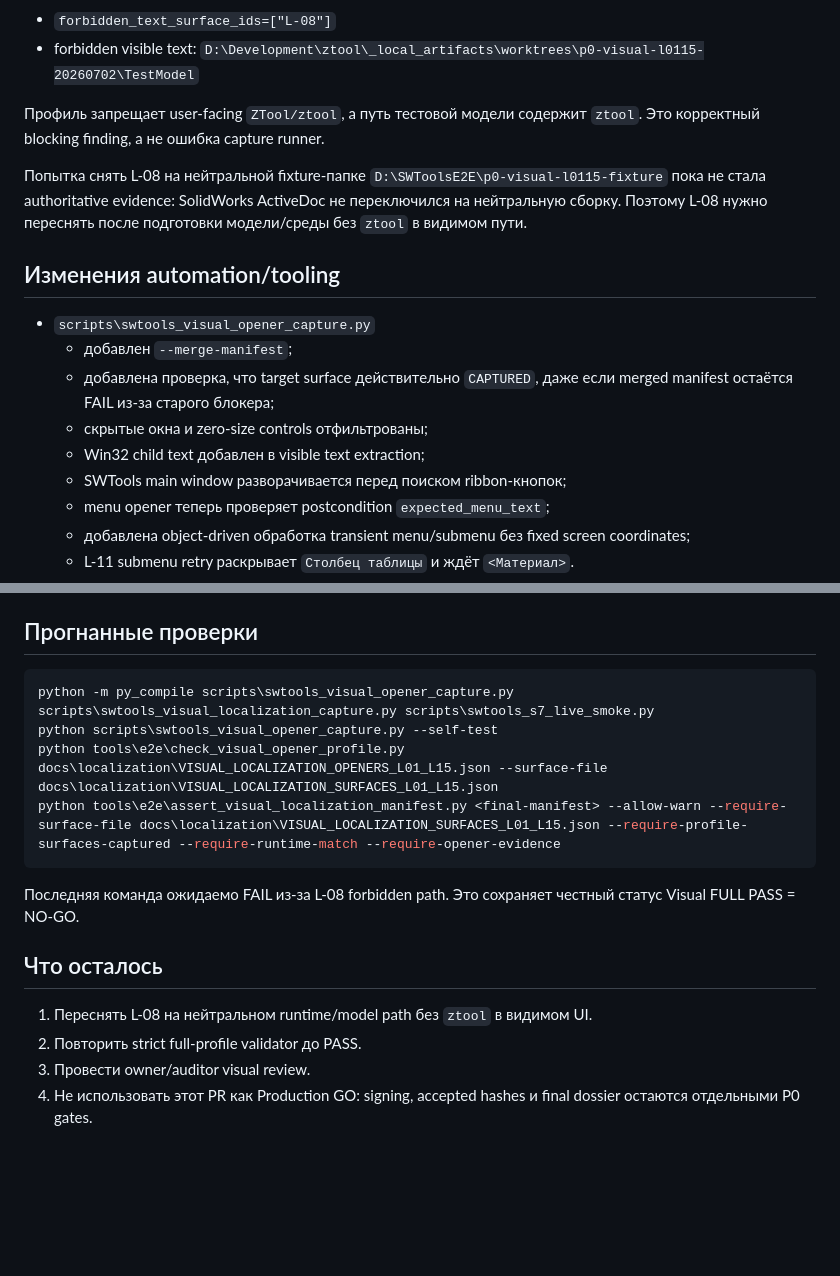
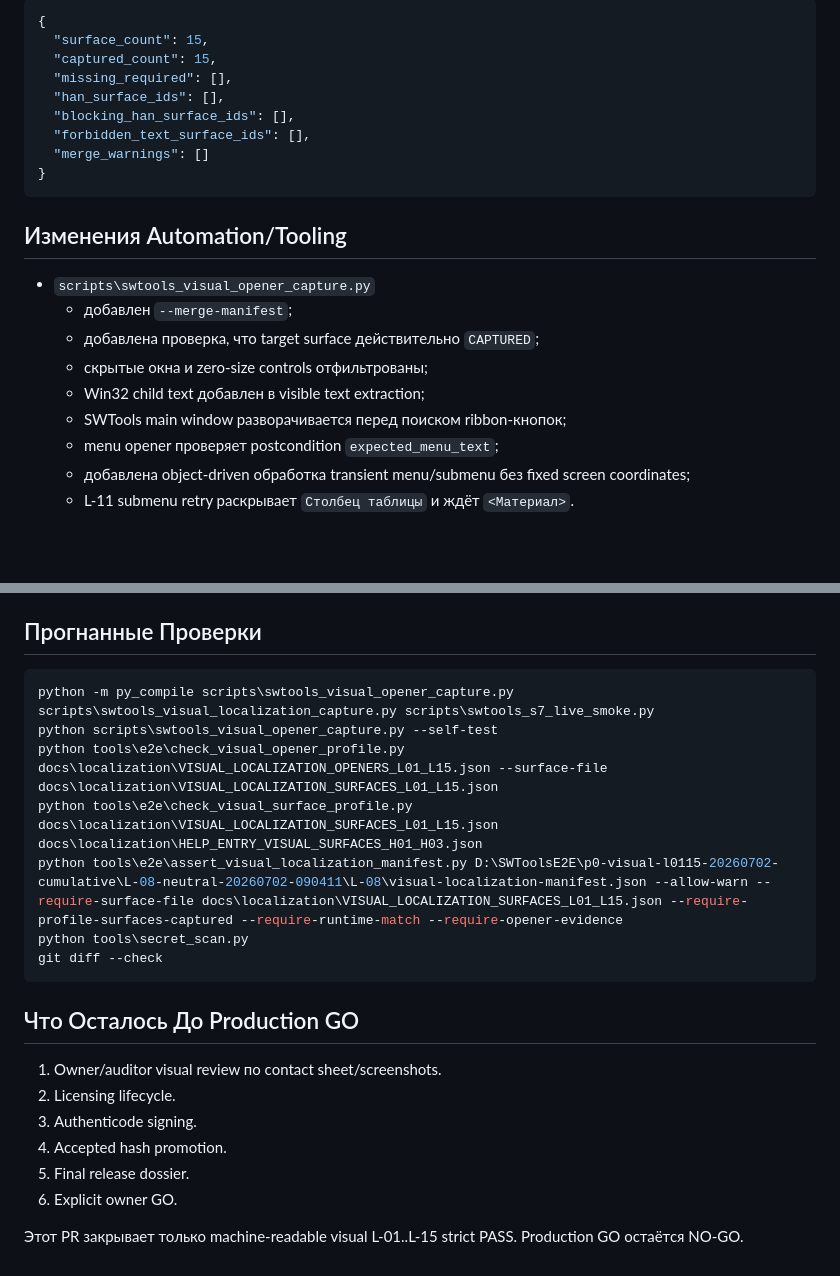
Before and after one commit to lunin02118-ops/ztool, a Markdown page: manual-test-reports/release-1.1.6/VISUAL_L01_L15_20260702_RU.md, 2 parts joined by grey strips. GitHub-like rendering; blank space fills up the shorter version.

````diff
--- a/manual-test-reports/release-1.1.6/VISUAL_L01_L15_20260702_RU.md
+++ b/manual-test-reports/release-1.1.6/VISUAL_L01_L15_20260702_RU.md
@@ -47,20 +70,25 @@ Visual localization assertion failed: manifest status is FAIL
 
-- `forbidden_text_surface_ids=["L-08"]`
-- forbidden visible text: `D:\Development\ztool\_local_artifacts\worktrees\p0-visual-l0115-20260702\TestModel`
+```json
+{
+  "surface_count": 15,
+  "captured_count": 15,
+  "missing_required": [],
+  "han_surface_ids": [],
+  "blocking_han_surface_ids": [],
+  "forbidden_text_surface_ids": [],
+  "merge_warnings": []
+}
+```
 
-Профиль запрещает user-facing `ZTool/ztool`, а путь тестовой модели содержит `ztool`. Это корректный blocking finding, а не ошибка capture runner.
-
-Попытка снять L-08 на нейтральной fixture-папке `D:\SWToolsE2E\p0-visual-l0115-fixture` пока не стала authoritative evidence: SolidWorks ActiveDoc не переключился на нейтральную сборку. Поэтому L-08 нужно переснять после подготовки модели/среды без `ztool` в видимом пути.
-
-## Изменения automation/tooling
+## Изменения Automation/Tooling
 
 - `scripts\swtools_visual_opener_capture.py`
   - добавлен `--merge-manifest`;
-  - добавлена проверка, что target surface действительно `CAPTURED`, даже если merged manifest остаётся FAIL из-за старого блокера;
+  - добавлена проверка, что target surface действительно `CAPTURED`;
   - скрытые окна и zero-size controls отфильтрованы;
   - Win32 child text добавлен в visible text extraction;
   - SWTools main window разворачивается перед поиском ribbon-кнопок;
-  - menu opener теперь проверяет postcondition `expected_menu_text`;
+  - menu opener проверяет postcondition `expected_menu_text`;
   - добавлена object-driven обработка transient menu/submenu без fixed screen coordinates;
   - L-11 submenu retry раскрывает `Столбец таблицы` и ждёт `<Материал>`.
 - `scripts\swtools_visual_localization_capture.py`
@@ -74,20 +102,25 @@ Visual localization assertion failed: manifest status is FAIL
   - L-11 переведён на фактический insert-link menu flow;
   - L-15 переведён на result surface с `Материал`.
 
-## Прогнанные проверки
+## Прогнанные Проверки
 
 ```powershell
 python -m py_compile scripts\swtools_visual_opener_capture.py scripts\swtools_visual_localization_capture.py scripts\swtools_s7_live_smoke.py
 python scripts\swtools_visual_opener_capture.py --self-test
 python tools\e2e\check_visual_opener_profile.py docs\localization\VISUAL_LOCALIZATION_OPENERS_L01_L15.json --surface-file docs\localization\VISUAL_LOCALIZATION_SURFACES_L01_L15.json
-python tools\e2e\assert_visual_localization_manifest.py <final-manifest> --allow-warn --require-surface-file docs\localization\VISUAL_LOCALIZATION_SURFACES_L01_L15.json --require-profile-surfaces-captured --require-runtime-match --require-opener-evidence
+python tools\e2e\check_visual_surface_profile.py docs\localization\VISUAL_LOCALIZATION_SURFACES_L01_L15.json docs\localization\HELP_ENTRY_VISUAL_SURFACES_H01_H03.json
+python tools\e2e\assert_visual_localization_manifest.py D:\SWToolsE2E\p0-visual-l0115-20260702-cumulative\L-08-neutral-20260702-090411\L-08\visual-localization-manifest.json --allow-warn --require-surface-file docs\localization\VISUAL_LOCALIZATION_SURFACES_L01_L15.json --require-profile-surfaces-captured --require-runtime-match --require-opener-evidence
+python tools\secret_scan.py
+git diff --check
 ```
 
-Последняя команда ожидаемо FAIL из-за L-08 forbidden path. Это сохраняет честный статус Visual FULL PASS = NO-GO.
+## Что Осталось До Production GO
 
-## Что осталось
+1. Owner/auditor visual review по contact sheet/screenshots.
+2. Licensing lifecycle.
+3. Authenticode signing.
+4. Accepted hash promotion.
+5. Final release dossier.
+6. Explicit owner GO.
 
-1. Переснять L-08 на нейтральном runtime/model path без `ztool` в видимом UI.
-2. Повторить strict full-profile validator до PASS.
-3. Провести owner/auditor visual review.
-4. Не использовать этот PR как Production GO: signing, accepted hashes и final dossier остаются отдельными P0 gates.
+Этот PR закрывает только machine-readable visual L-01..L-15 strict PASS. Production GO остаётся NO-GO.
````
Also changed, not shown: other parts of manual-test-reports/release-1.1.6/VISUAL_L01_L15_20260702_RU.md (+36 -13 lines).
